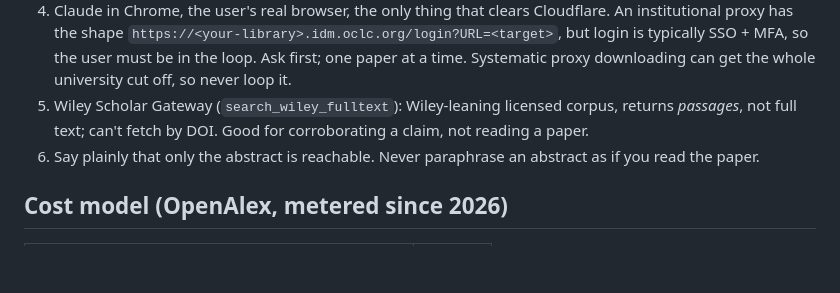
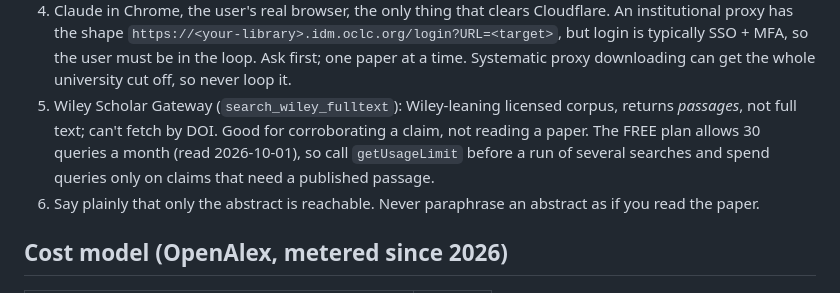
Before and after one commit to ericluo04/claude-academic-workflow, a Markdown page: skills/reading-papers/SKILL.md, the part around the change. Drawn GitHub-style; blank space fills up the shorter version.

Commit message:
Record the Wiley Scholar Gateway query quota in reading-papers
SKILL.md rung 5 and the REFERENCE.md tool table now state that the FREE plan allows
30 queries a month and tell a session to check getUsageLimit before several searches.

Co-Authored-By: Claude Fable 5.1 <noreply@anthropic.com>
Claude-Session: https://claude.ai/code/session_01FYgH1gMF47ik44GaAQRfpV

```diff
--- a/skills/reading-papers/SKILL.md
+++ b/skills/reading-papers/SKILL.md
@@ -147,7 +147,9 @@ AEA direct PDF, Elsevier/Wiley/OUP/Chicago, OpenReview anonymous `api2`. Escalat
    user must be in the loop. Ask first; one paper at a time. Systematic proxy downloading can
    get the whole university cut off, so never loop it.
 5. Wiley Scholar Gateway (`search_wiley_fulltext`): Wiley-leaning licensed corpus, returns *passages*, not
-   full text; can't fetch by DOI. Good for corroborating a claim, not reading a paper.
+   full text; can't fetch by DOI. Good for corroborating a claim, not reading a paper. The FREE
+   plan allows 30 queries a month (read 2026-10-01), so call `getUsageLimit` before a run of
+   several searches and spend queries only on claims that need a published passage.
 6. Say plainly that only the abstract is reachable. Never paraphrase an abstract as if you read the
    paper.
 
```
Also changed, not shown: skills/reading-papers/REFERENCE.md (+1 -1 lines).
